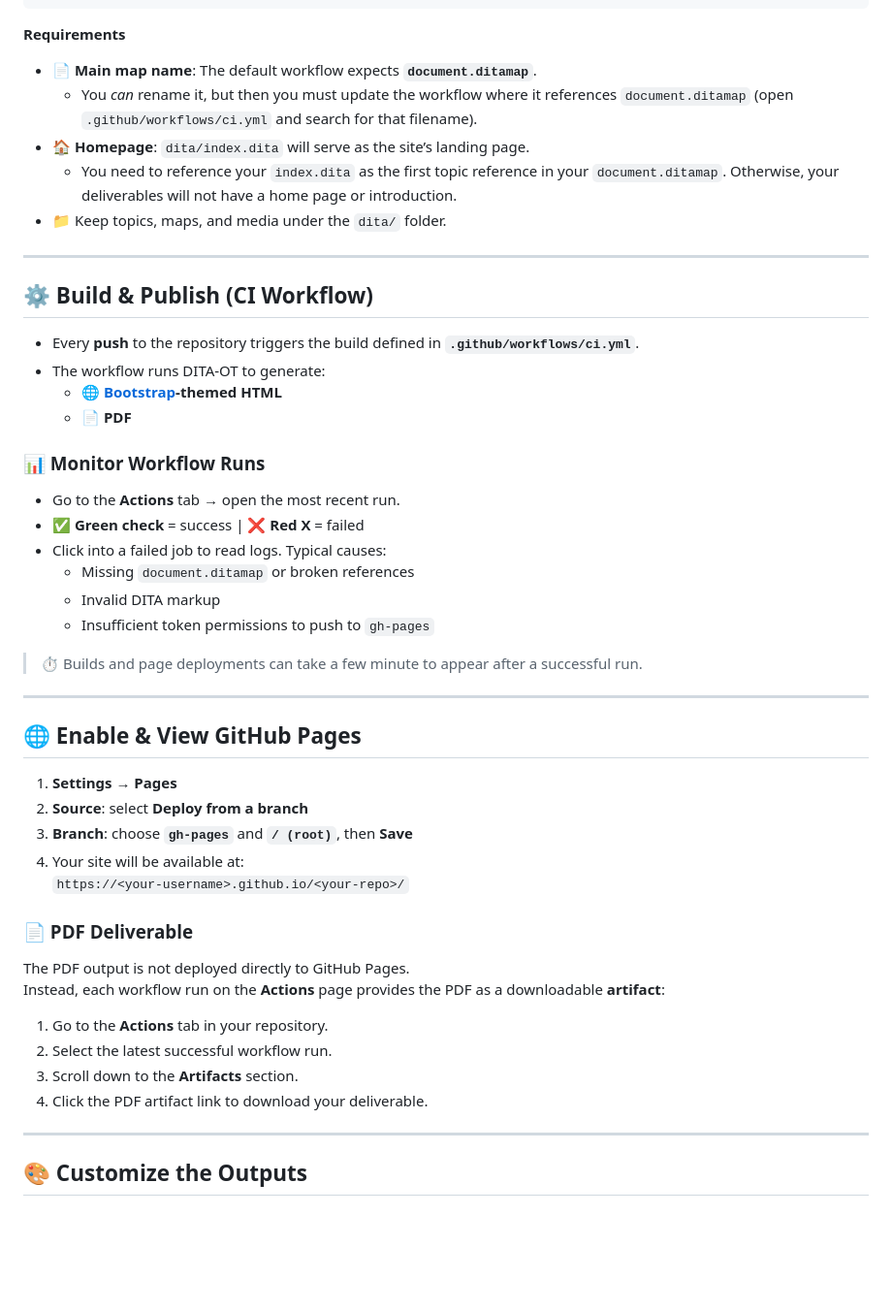
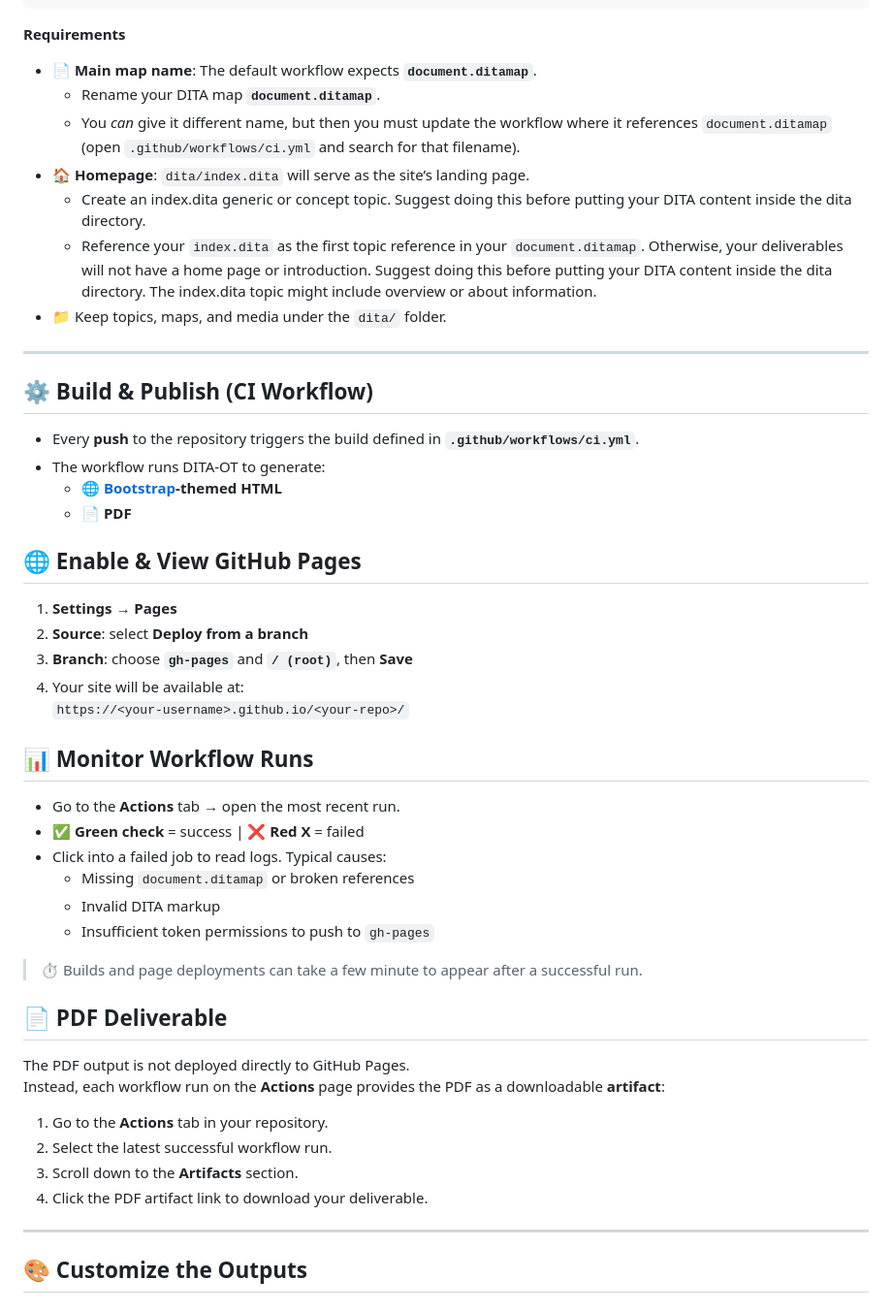
Before and after one commit to VT-Evia/CPTSC-DITA-OT, a Markdown page: README.md, the part around one of its changes. Shown at 97% size. GitHub-like rendering; blank space fills up the shorter version.

Commit message:
Added use note to overview, a prerequisite, and notes to Requirements

```diff
--- a/README.md
+++ b/README.md
@@ -64,9 +70,11 @@ Put all of your DITA content inside the `dita` directory:
 **Requirements**
 
 - 📄 **Main map name**: The default workflow expects **`document.ditamap`**.
-  - You *can* rename it, but then you must update the workflow where it references `document.ditamap` (open `.github/workflows/ci.yml` and search for that filename).
+  - Rename your DITA map **`document.ditamap`**.
+  - You *can* give it different name, but then you must update the workflow where it references `document.ditamap` (open `.github/workflows/ci.yml` and search for that filename).
 - 🏠 **Homepage**: `dita/index.dita` will serve as the site’s landing page.
-  - You need to reference your `index.dita` as the first topic reference in your `document.ditamap`. Otherwise, your deliverables will not have a home page or introduction.
+  - Create an index.dita generic or concept topic. Suggest doing this before putting your DITA content inside the dita directory.
+  - Reference your `index.dita` as the first topic reference in your `document.ditamap`. Otherwise, your deliverables will not have a home page or introduction. Suggest doing this before putting your DITA content inside the dita directory. The index.dita topic might include overview or about information.
 - 📁 Keep topics, maps, and media under the `dita/` folder.
 
 ---
@@ -78,7 +86,15 @@ Put all of your DITA content inside the `dita` directory:
   - 🌐 **[Bootstrap](https://getbootstrap.com/)-themed HTML**
   - 📄 **PDF**
 
-### 📊 Monitor Workflow Runs
+## 🌐 Enable & View GitHub Pages
+
+1. **Settings → Pages**
+2. **Source**: select **Deploy from a branch**
+3. **Branch**: choose **`gh-pages`** and **`/ (root)`**, then **Save**
+4. Your site will be available at:
+`https://<your-username>.github.io/<your-repo>/`
+
+## 📊 Monitor Workflow Runs
 
 - Go to the **Actions** tab → open the most recent run.
 - ✅ **Green check** = success | ❌ **Red X** = failed
@@ -89,17 +105,7 @@ Put all of your DITA content inside the `dita` directory:
 
 > ⏱️ Builds and page deployments can take a few minute to appear after a successful run.
 
----
-
-## 🌐 Enable & View GitHub Pages
-
-1. **Settings → Pages**
-2. **Source**: select **Deploy from a branch**
-3. **Branch**: choose **`gh-pages`** and **`/ (root)`**, then **Save**
-4. Your site will be available at:
-`https://<your-username>.github.io/<your-repo>/`
-
-### 📄 PDF Deliverable
+## 📄 PDF Deliverable
 
 The PDF output is not deployed directly to GitHub Pages.
 Instead, each workflow run on the **Actions** page provides the PDF as a downloadable **artifact**:
@@ -108,6 +114,7 @@ Instead, each workflow run on the **Actions** page provides the PDF as a downloa
 2. Select the latest successful workflow run.
 3. Scroll down to the **Artifacts** section.
 4. Click the PDF artifact link to download your deliverable.
+
 ---
 
 ## 🎨 Customize the Outputs
```
Also changed, not shown: other parts of README.md (+8 -2 lines).
